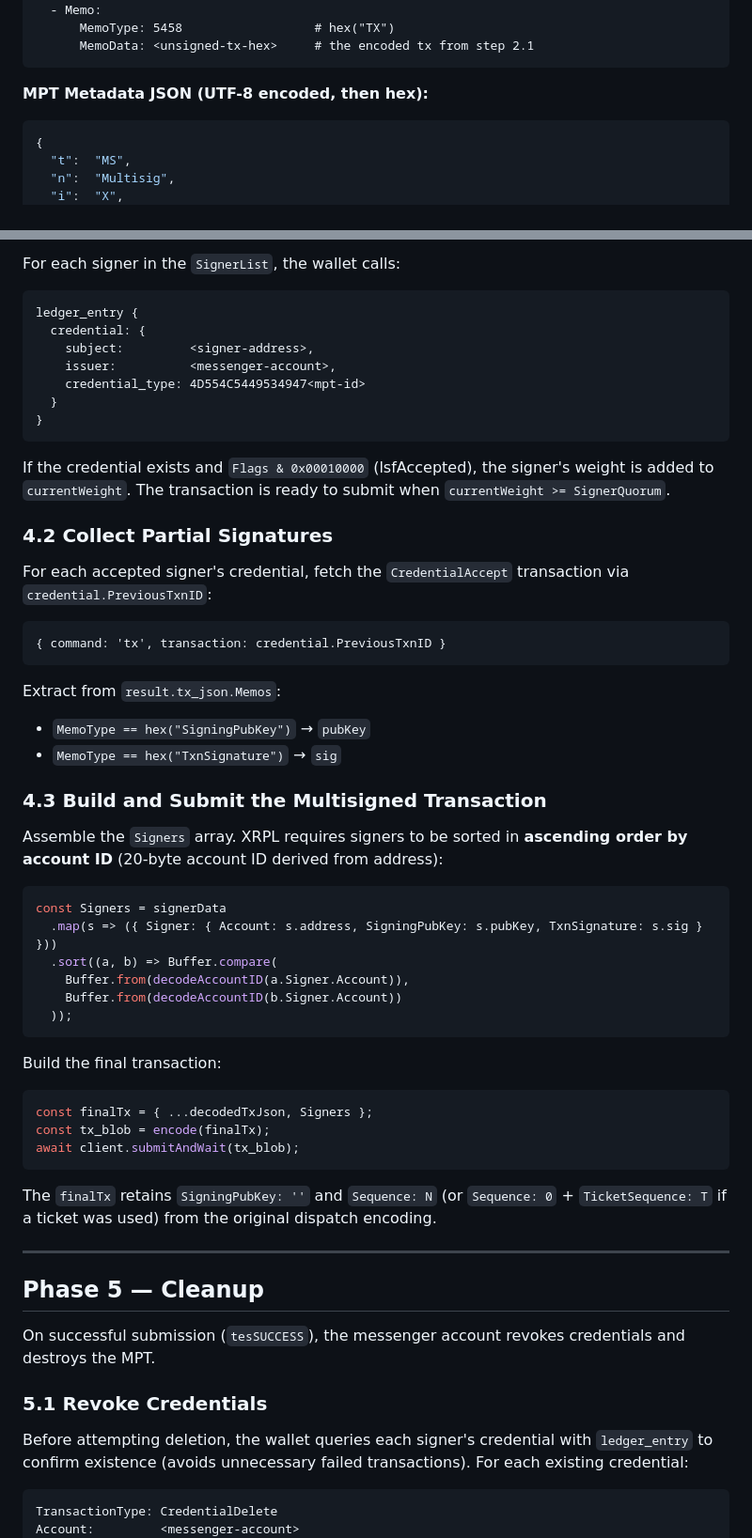
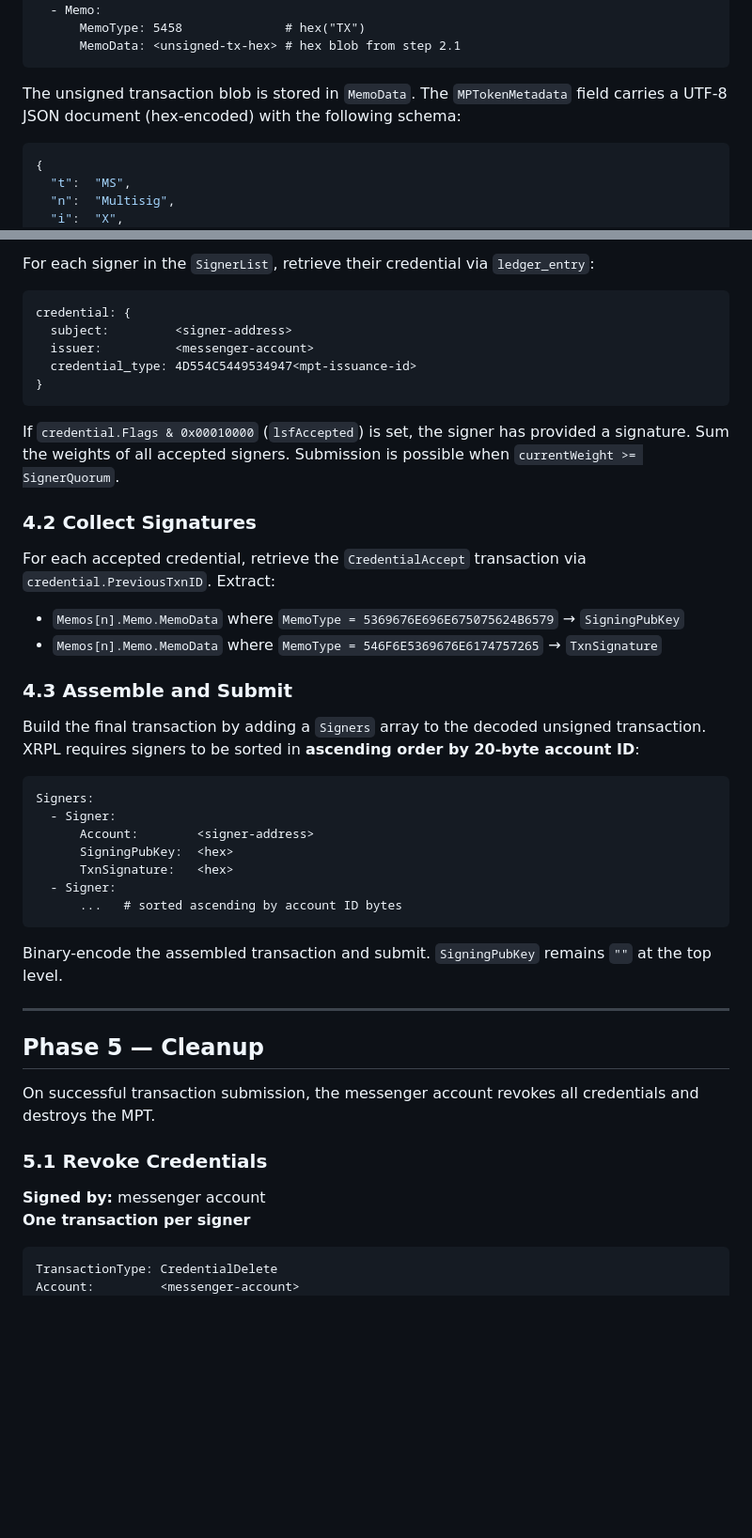
Before and after one commit to oz-ross/xrpl-dev-wallet-extension, a Markdown page: docs/MULTISIG_PROTOCOL.md, 2 parts joined by grey strips. Shown at 94% size. Rendered like a GitHub page; blank space fills up the shorter version.

````diff
--- a/docs/MULTISIG_PROTOCOL.md
+++ b/docs/MULTISIG_PROTOCOL.md
@@ -90,10 +111,10 @@ MPTokenMetadata:  <hex-encoded JSON — see below>
 Memos:
   - Memo:
-      MemoType: 5458                  # hex("TX")
-      MemoData: <unsigned-tx-hex>     # the encoded tx from step 2.1
+      MemoType: 5458              # hex("TX")
+      MemoData: <unsigned-tx-hex> # hex blob from step 2.1
 ```
 
-**MPT Metadata JSON (UTF-8 encoded, then hex):**
+The unsigned transaction blob is stored in `MemoData`. The `MPTokenMetadata` field carries a UTF-8 JSON document (hex-encoded) with the following schema:
 
 ```json
 {
@@ -189,62 +211,49 @@ The `CredentialAccept` is signed by the **signer's own account** (their master k
 
-For each signer in the `SignerList`, the wallet calls:
+For each signer in the `SignerList`, retrieve their credential via `ledger_entry`:
 
 ```
-ledger_entry {
-  credential: {
-    subject:         <signer-address>,
-    issuer:          <messenger-account>,
-    credential_type: 4D554C5449534947<mpt-id>
-  }
+credential: {
+  subject:         <signer-address>
+  issuer:          <messenger-account>
+  credential_type: 4D554C5449534947<mpt-issuance-id>
 }
 ```
 
-If the credential exists and `Flags & 0x00010000` (lsfAccepted), the signer's weight is added to `currentWeight`. The transaction is ready to submit when `currentWeight >= SignerQuorum`.
+If `credential.Flags & 0x00010000` (`lsfAccepted`) is set, the signer has provided a signature. Sum the weights of all accepted signers. Submission is possible when `currentWeight >= SignerQuorum`.
 
-### 4.2 Collect Partial Signatures
+### 4.2 Collect Signatures
 
-For each accepted signer's credential, fetch the `CredentialAccept` transaction via `credential.PreviousTxnID`:
+For each accepted credential, retrieve the `CredentialAccept` transaction via `credential.PreviousTxnID`. Extract:
+
+- `Memos[n].Memo.MemoData` where `MemoType = 5369676E696E675075624B6579` → `SigningPubKey`
+- `Memos[n].Memo.MemoData` where `MemoType = 546F6E5369676E6174757265` → `TxnSignature`
+
+### 4.3 Assemble and Submit
+
+Build the final transaction by adding a `Signers` array to the decoded unsigned transaction. XRPL requires signers to be sorted in **ascending order by 20-byte account ID**:
 
 ```
-{ command: 'tx', transaction: credential.PreviousTxnID }
+Signers:
+  - Signer:
+      Account:        <signer-address>
+      SigningPubKey:  <hex>
+      TxnSignature:   <hex>
+  - Signer:
+      ...   # sorted ascending by account ID bytes
 ```
 
-Extract from `result.tx_json.Memos`:
-- `MemoType == hex("SigningPubKey")` → `pubKey`
-- `MemoType == hex("TxnSignature")` → `sig`
-
-### 4.3 Build and Submit the Multisigned Transaction
-
-Assemble the `Signers` array. XRPL requires signers to be sorted in **ascending order by account ID** (20-byte account ID derived from address):
-
-```javascript
-const Signers = signerData
-  .map(s => ({ Signer: { Account: s.address, SigningPubKey: s.pubKey, TxnSignature: s.sig } }))
-  .sort((a, b) => Buffer.compare(
-    Buffer.from(decodeAccountID(a.Signer.Account)),
-    Buffer.from(decodeAccountID(b.Signer.Account))
-  ));
-```
-
-Build the final transaction:
-
-```javascript
-const finalTx = { ...decodedTxJson, Signers };
-const tx_blob = encode(finalTx);
-await client.submitAndWait(tx_blob);
-```
-
-The `finalTx` retains `SigningPubKey: ''` and `Sequence: N` (or `Sequence: 0` + `TicketSequence: T` if a ticket was used) from the original dispatch encoding.
+Binary-encode the assembled transaction and submit. `SigningPubKey` remains `""` at the top level.
 
 ---
 
 ## Phase 5 — Cleanup
 
-On successful submission (`tesSUCCESS`), the messenger account revokes credentials and destroys the MPT.
+On successful transaction submission, the messenger account revokes all credentials and destroys the MPT.
 
 ### 5.1 Revoke Credentials
 
-Before attempting deletion, the wallet queries each signer's credential with `ledger_entry` to confirm existence (avoids unnecessary failed transactions). For each existing credential:
+**Signed by:** messenger account
+**One transaction per signer**
 
 ```
 TransactionType: CredentialDelete
````
Also changed, not shown: other parts of docs/MULTISIG_PROTOCOL.md (+119 -108 lines).
